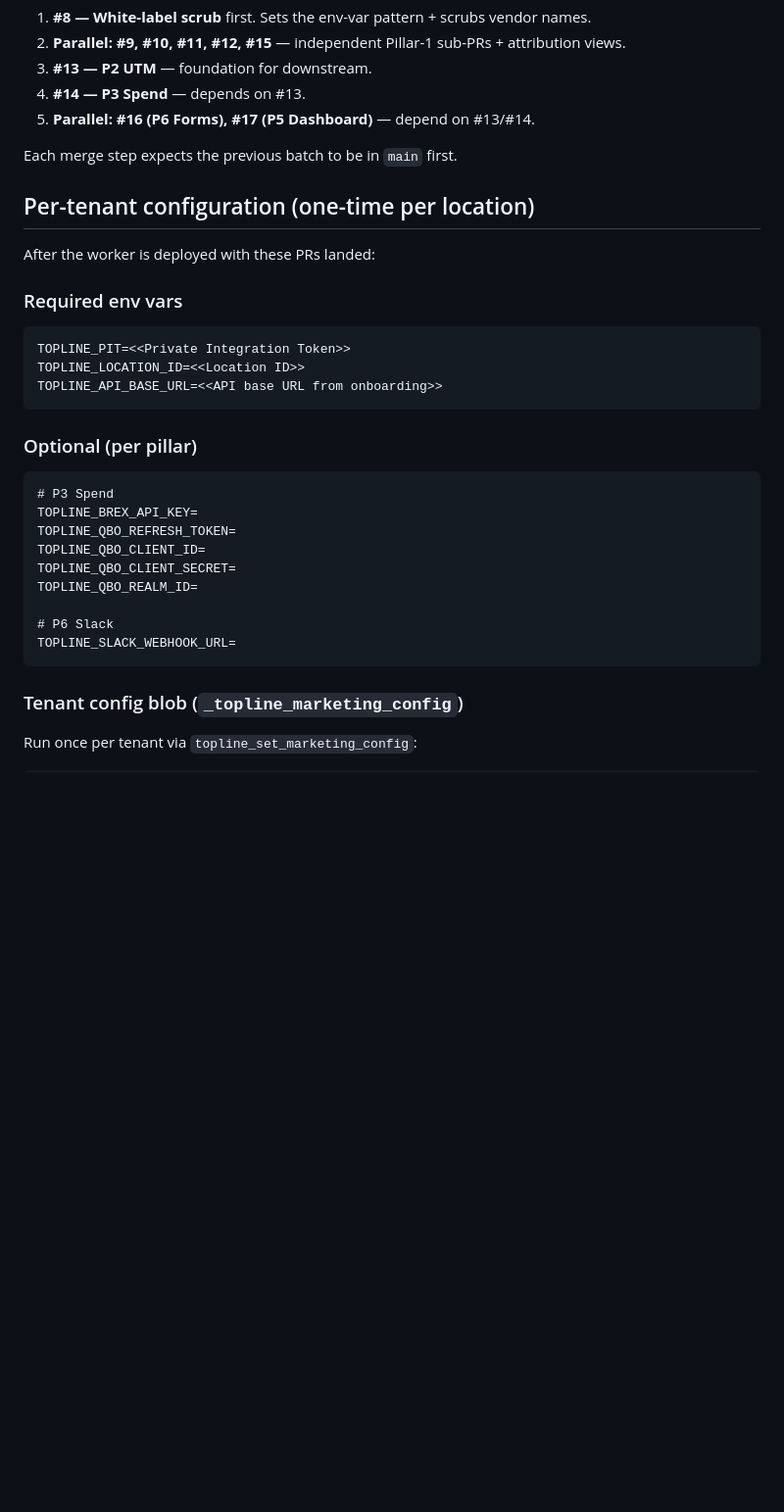
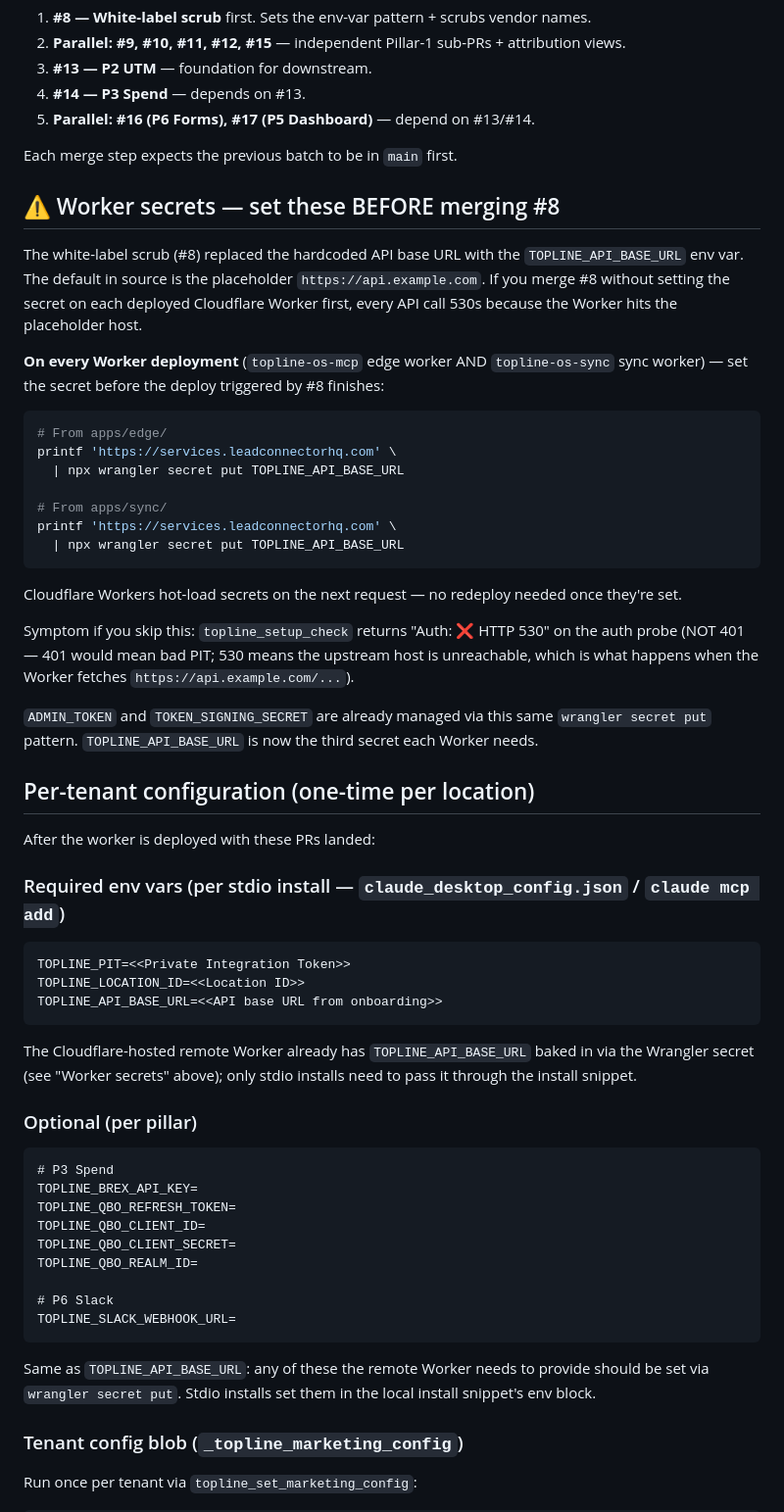
Before and after one commit to Topline-com/os-mcp, a Markdown page: docs/marketing-os-rollout.md, the part around the change. Shown at 98% size. Rendered like a GitHub page; blank space fills up the shorter version.

Commit message:
docs: call out TOPLINE_API_BASE_URL Worker secret gotcha in rollout runbook (#19)
The white-label scrub (#8) defaulted to https://api.example.com when the
env var is absent. Discovered live after #8 merged: the deployed Workers
hit api.example.com and returned HTTP 530, causing topline_setup_check
auth-stage failures even though PITs were valid.

Fix: set TOPLINE_API_BASE_URL as a wrangler secret on each Worker
(topline-os-mcp + topline-os-sync) BEFORE the auto-deploy from #8 runs,
so the very first request after the scrub merges goes to the real host
instead of the placeholder.

Adds:
- A "⚠️ Worker secrets" section at the top of the runbook with the
  exact wrangler commands.
- A note clarifying that the Cloudflare Worker side gets TOPLINE_API_BASE_URL
  via secret (not via the stdio install snippet's env block), and same
  for any other env-gated secret the Worker needs to expose.
- Symptom description (HTTP 530 vs 401) so this is debuggable next time.

Co-authored-by: Claude Opus 4.7 (1M context) <noreply@anthropic.com>

````diff
--- a/docs/marketing-os-rollout.md
+++ b/docs/marketing-os-rollout.md
@@ -29,17 +29,55 @@ counterpart to `/Users/alexskatell/.claude/plans/does-my-mcp-include-lively-ligh
 
 Each merge step expects the previous batch to be in `main` first.
 
+## ⚠️ Worker secrets — set these BEFORE merging #8
+
+The white-label scrub (#8) replaced the hardcoded API base URL with the
+`TOPLINE_API_BASE_URL` env var. The default in source is the placeholder
+`https://api.example.com`. If you merge #8 without setting the secret on
+each deployed Cloudflare Worker first, every API call 530s because the
+Worker hits the placeholder host.
+
+**On every Worker deployment** (`topline-os-mcp` edge worker AND
+`topline-os-sync` sync worker) — set the secret before the deploy
+triggered by #8 finishes:
+
+```bash
+# From apps/edge/
+printf 'https://services.leadconnectorhq.com' \
+  | npx wrangler secret put TOPLINE_API_BASE_URL
+
+# From apps/sync/
+printf 'https://services.leadconnectorhq.com' \
+  | npx wrangler secret put TOPLINE_API_BASE_URL
+```
+
+Cloudflare Workers hot-load secrets on the next request — no redeploy
+needed once they're set.
+
+Symptom if you skip this: `topline_setup_check` returns "Auth: ❌ HTTP 530"
+on the auth probe (NOT 401 — 401 would mean bad PIT; 530 means the
+upstream host is unreachable, which is what happens when the Worker
+fetches `https://api.example.com/...`).
+
+`ADMIN_TOKEN` and `TOKEN_SIGNING_SECRET` are already managed via this
+same `wrangler secret put` pattern. `TOPLINE_API_BASE_URL` is now the
+third secret each Worker needs.
+
 ## Per-tenant configuration (one-time per location)
 
 After the worker is deployed with these PRs landed:
 
-### Required env vars
+### Required env vars (per stdio install — `claude_desktop_config.json` / `claude mcp add`)
 
 ```
 TOPLINE_PIT=<<Private Integration Token>>
 TOPLINE_LOCATION_ID=<<Location ID>>
 TOPLINE_API_BASE_URL=<<API base URL from onboarding>>
 ```
+
+The Cloudflare-hosted remote Worker already has `TOPLINE_API_BASE_URL`
+baked in via the Wrangler secret (see "Worker secrets" above); only
+stdio installs need to pass it through the install snippet.
 
 ### Optional (per pillar)
 
@@ -54,6 +92,10 @@ TOPLINE_QBO_REALM_ID=
 # P6 Slack
 TOPLINE_SLACK_WEBHOOK_URL=
 ```
+
+Same as `TOPLINE_API_BASE_URL`: any of these the remote Worker needs to
+provide should be set via `wrangler secret put`. Stdio installs set them
+in the local install snippet's env block.
 
 ### Tenant config blob (`_topline_marketing_config`)
 
````
